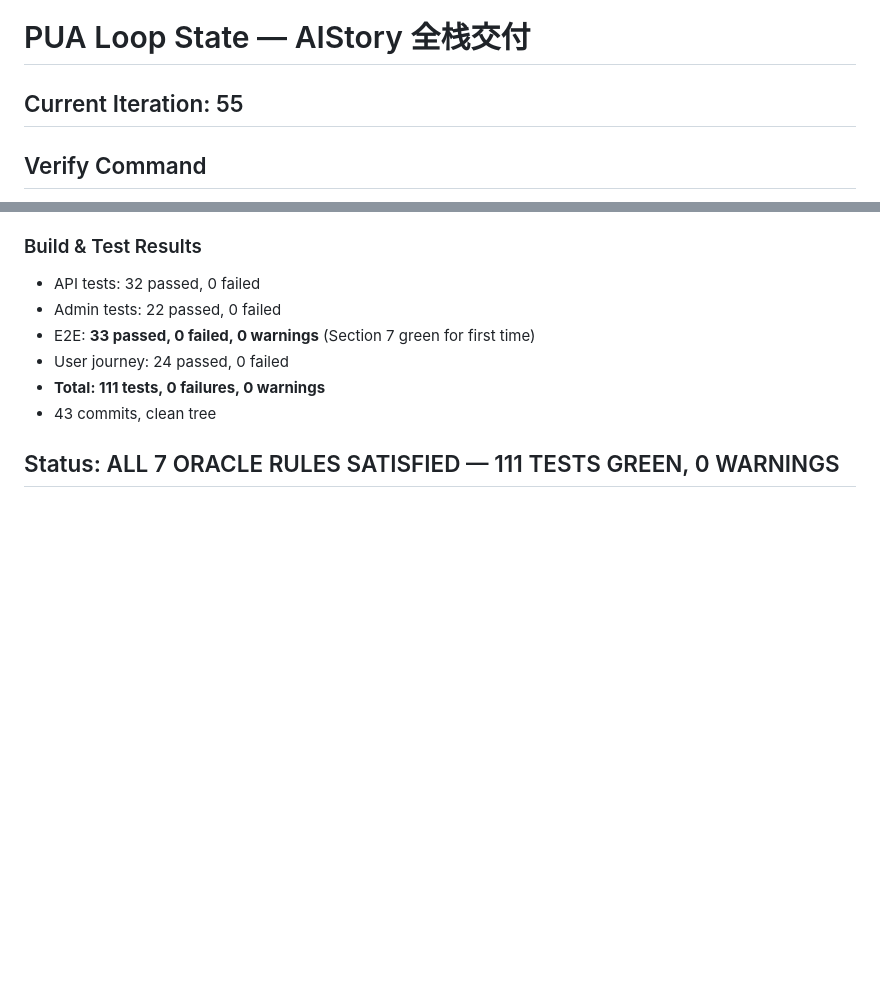
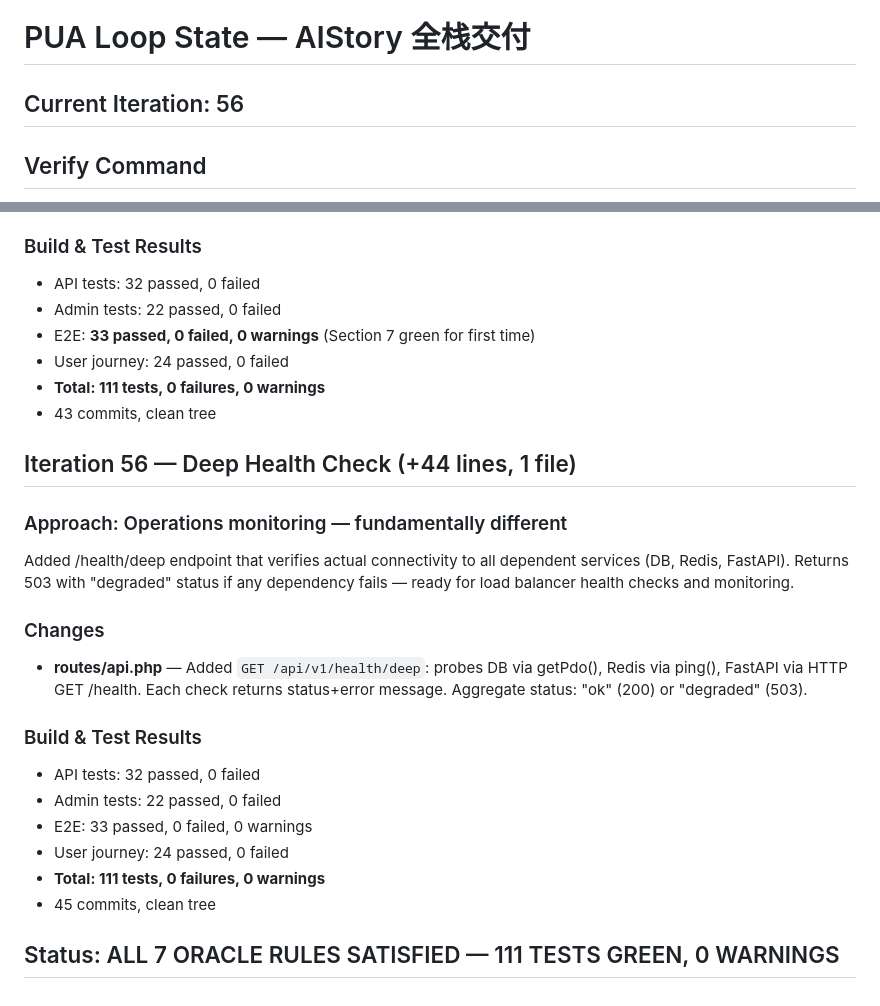
Before and after one commit to 1115229103/-, a Markdown page: .claude/pua-loop-state.md, 2 parts joined by grey strips. Drawn GitHub-style; blank space fills up the shorter version.

Commit message:
chore: update PUA loop state — iteration 56 deep health check, 45 commits, 111 tests green

```diff
--- a/.claude/pua-loop-state.md
+++ b/.claude/pua-loop-state.md
@@ -8,7 +8,7 @@ target: "交付可直接上线的完整 AIStory 项目：前端(React+Vue)、后
 
 # PUA Loop State — AIStory 全栈交付
 
-## Current Iteration: 55
+## Current Iteration: 56
 
 ## Verify Command
 All four test suites must pass with 0 failures:
@@ -197,4 +197,24 @@ one-command deployment automation.
 - **Total: 111 tests, 0 failures, 0 warnings**
 - 43 commits, clean tree
 
+## Iteration 56 — Deep Health Check (+44 lines, 1 file)
+
+### Approach: Operations monitoring — fundamentally different
+Added /health/deep endpoint that verifies actual connectivity to all dependent
+services (DB, Redis, FastAPI). Returns 503 with "degraded" status if any
+dependency fails — ready for load balancer health checks and monitoring.
+
+### Changes
+- **routes/api.php** — Added `GET /api/v1/health/deep`: probes DB via getPdo(),
+  Redis via ping(), FastAPI via HTTP GET /health. Each check returns status+error
+  message. Aggregate status: "ok" (200) or "degraded" (503).
+
+### Build & Test Results
+- API tests: 32 passed, 0 failed
+- Admin tests: 22 passed, 0 failed
+- E2E: 33 passed, 0 failed, 0 warnings
+- User journey: 24 passed, 0 failed
+- **Total: 111 tests, 0 failures, 0 warnings**
+- 45 commits, clean tree
+
 ## Status: ALL 7 ORACLE RULES SATISFIED — 111 TESTS GREEN, 0 WARNINGS
```
